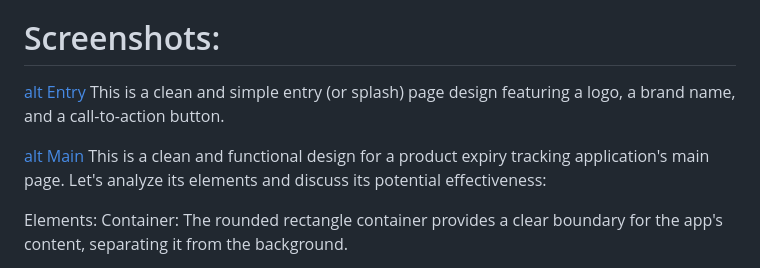
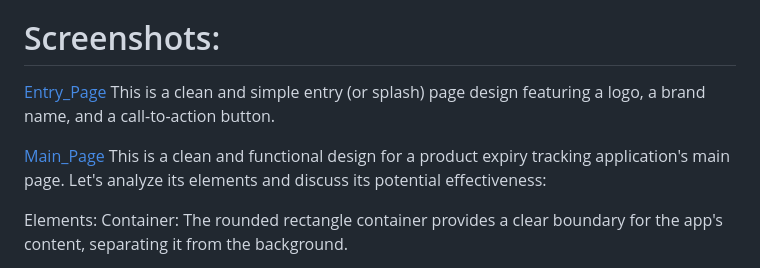
Before and after one commit to Malavika-Krishnan/Donna, a Markdown page: README.md, the part around the change. Rendered like a GitHub page.

```diff
--- a/README.md
+++ b/README.md
@@ -66,10 +66,10 @@ open h.html with live server
 
 
 # Screenshots:
-[alt Entry](Entry_page.png)
+[Entry_Page](Entry_page.png)
 This is a clean and simple entry (or splash) page design featuring a logo, a brand name, and a call-to-action button.
 
-[alt Main](main_page.png)
+[Main_Page](main_page.png)
 This is a clean and functional design for a product expiry tracking application's main page. Let's analyze its elements and discuss its potential effectiveness:
 
 Elements:
```
